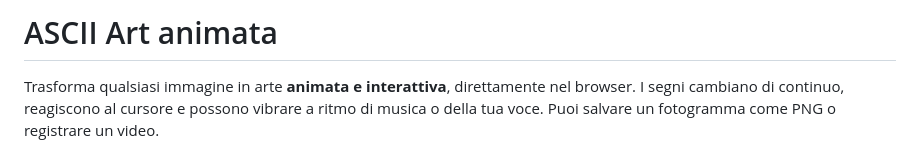
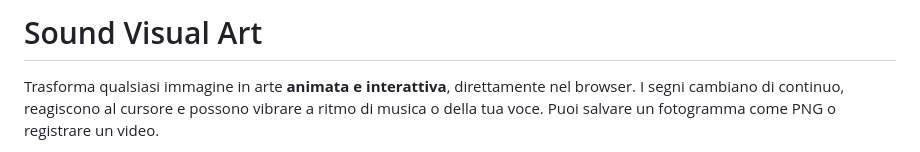
Before and after one commit to Nicobule/sound_visual_art, a Markdown page: README.md, the part around the change. Rendered like a GitHub page.

Commit message:
Change project title to 'Sound Visual Art'
Updated project title and description in README.

```diff
--- a/README.md
+++ b/README.md
@@ -1,4 +1,4 @@
-# ASCII Art animata
+# Sound Visual Art
 
 Trasforma qualsiasi immagine in arte   **animata e interattiva**, direttamente nel browser.
 I segni cambiano di continuo, reagiscono al cursore e possono vibrare a ritmo di musica
```
